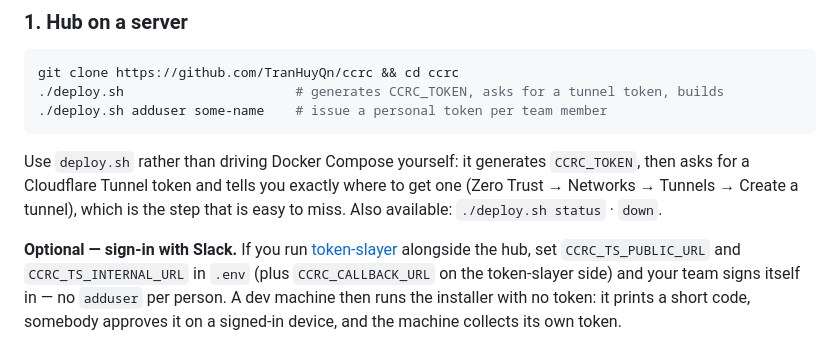
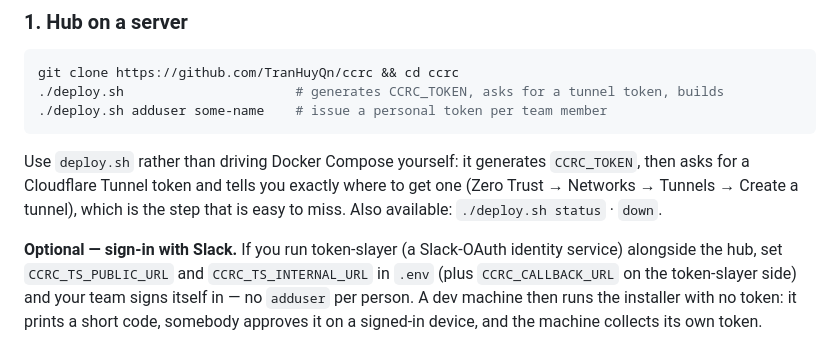
Before and after one commit to TranHuyQn/ccrc, a Markdown page: README.md, the part around the change. GitHub-like rendering.

Commit message:
Stop naming an employer in a personal project
The Slack sign-in notes named the organisation that owns token-slayer,
in a repository that has nothing to do with it. Which company happens to
run that service is not information a reader of this project needs, and
putting it here ties someone's personal open-source work to their
employer for no benefit either of them asked for.

The service is still named, because the code calls its endpoint by name
and the docs are unusable without it. Only the ownership is gone.

```diff
--- a/README.md
+++ b/README.md
@@ -89,7 +89,7 @@ then asks for a Cloudflare Tunnel token and tells you exactly where to get one
 (Zero Trust → Networks → Tunnels → Create a tunnel), which is the step that is easy to
 miss. Also available: `./deploy.sh status` · `down`.
 
-**Optional — sign-in with Slack.** If you run [token-slayer](https://github.com/ownego/token-slayer)
+**Optional — sign-in with Slack.** If you run token-slayer (a Slack-OAuth identity service)
 alongside the hub, set `CCRC_TS_PUBLIC_URL` and `CCRC_TS_INTERNAL_URL` in `.env` (plus
 `CCRC_CALLBACK_URL` on the token-slayer side) and your team signs itself in — no `adduser`
 per person. A dev machine then runs the installer with no token: it prints a short code,
```
Also changed, not shown: 2 other files.
